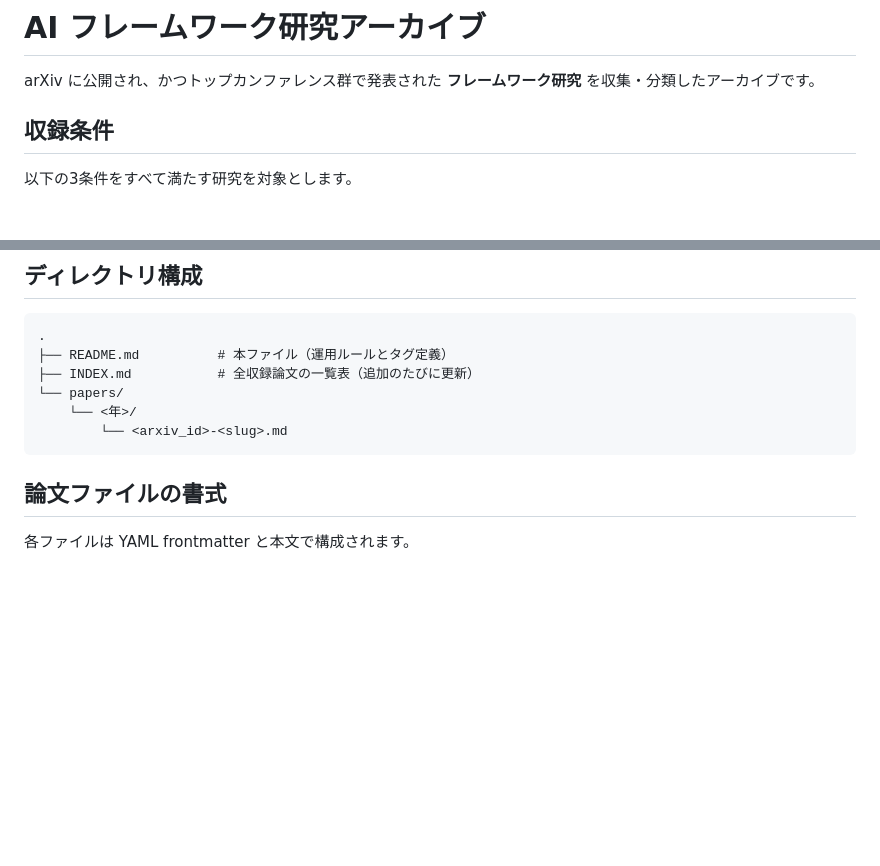
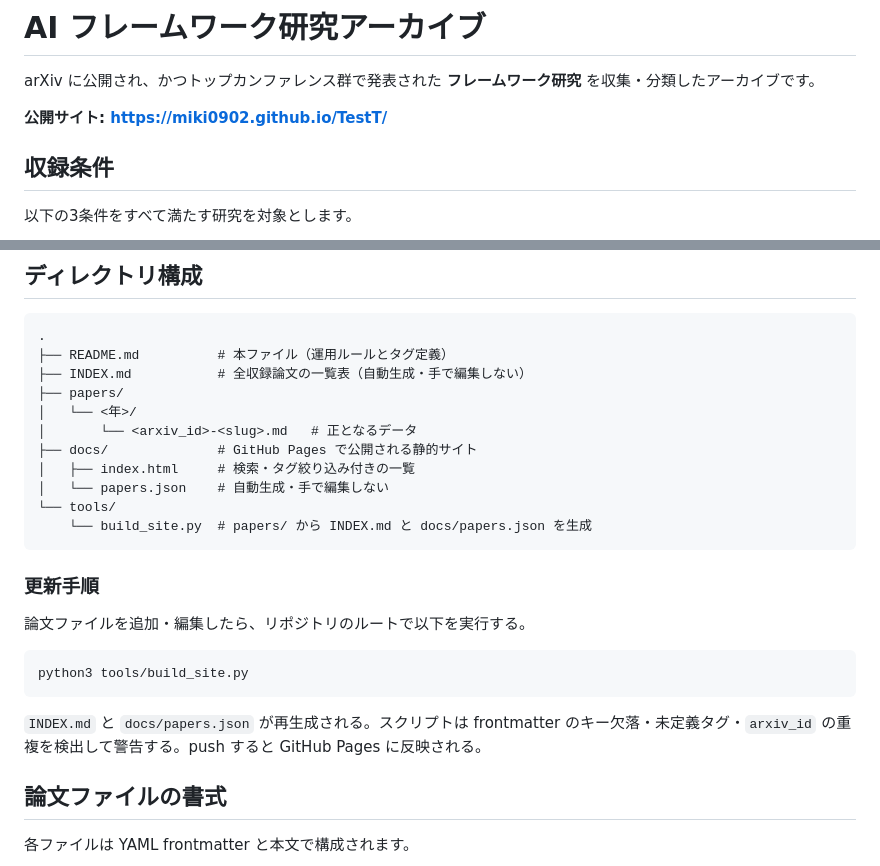
Before and after one commit to miki0902/TestT, a Markdown page: README.md, 2 parts joined by grey strips. GitHub-like rendering; blank space fills up the shorter version.

Commit message:
README にサイト情報と更新手順を追記

````diff
--- a/README.md
+++ b/README.md
@@ -1,6 +1,8 @@
 # AI フレームワーク研究アーカイブ
 
 arXiv に公開され、かつトップカンファレンス群で発表された **フレームワーク研究** を収集・分類したアーカイブです。
+
+**公開サイト: https://miki0902.github.io/TestT/**
 
 ## 収録条件
 
@@ -40,11 +42,26 @@ NeurIPS / ICML / ICLR / CVPR / ICCV / ECCV / ACL / EMNLP / NAACL / AAAI / IJCAI
 ```
 .
 ├── README.md          # 本ファイル（運用ルールとタグ定義）
-├── INDEX.md           # 全収録論文の一覧表（追加のたびに更新）
-└── papers/
-    └── <年>/
-        └── <arxiv_id>-<slug>.md
+├── INDEX.md           # 全収録論文の一覧表（自動生成・手で編集しない）
+├── papers/
+│   └── <年>/
+│       └── <arxiv_id>-<slug>.md   # 正となるデータ
+├── docs/              # GitHub Pages で公開される静的サイト
+│   ├── index.html     # 検索・タグ絞り込み付きの一覧
+│   └── papers.json    # 自動生成・手で編集しない
+└── tools/
+    └── build_site.py  # papers/ から INDEX.md と docs/papers.json を生成
 ```
+
+### 更新手順
+
+論文ファイルを追加・編集したら、リポジトリのルートで以下を実行する。
+
+```
+python3 tools/build_site.py
+```
+
+`INDEX.md` と `docs/papers.json` が再生成される。スクリプトは frontmatter のキー欠落・未定義タグ・`arxiv_id` の重複を検出して警告する。push すると GitHub Pages に反映される。
 
 ## 論文ファイルの書式
 
````
